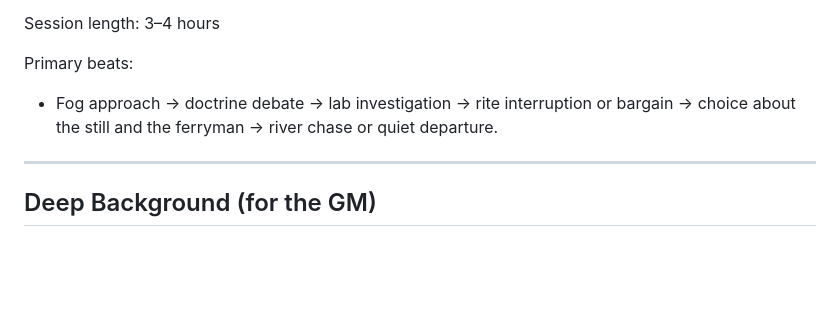
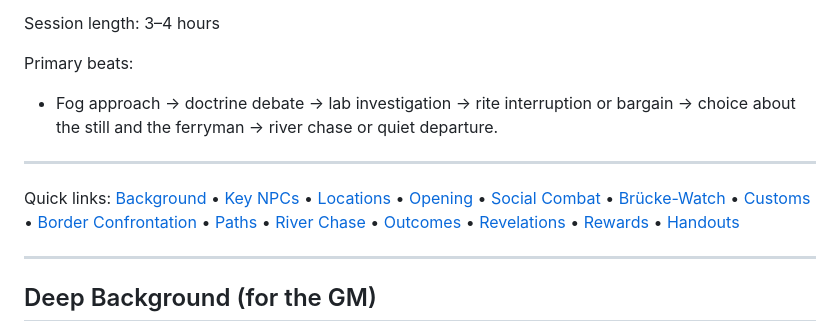
Before and after one commit to oveku/Warhammer-Fantasy-FTG-Edition, a Markdown page: campaigns/shadows-of-the-southwest/session-03.md, the part around the change printed below. GitHub-like rendering; blank space fills up the shorter version.

Commit message:
Session 03 enhancements: quick links and inline 200px handout thumbnails; update encounters and locations to tag Brücke-Watch/customs as S03

```diff
--- a/campaigns/shadows-of-the-southwest/session-03.md
+++ b/campaigns/shadows-of-the-southwest/session-03.md
@@ -6,6 +6,10 @@ Session length: 3–4 hours
 
 Primary beats:
 - Fog approach → doctrine debate → lab investigation → rite interruption or bargain → choice about the still and the ferryman → river chase or quiet departure.
+
+---
+
+Quick links: [Background](#deep-background-for-the-gm) • [Key NPCs](#key-npcs-session-03-focus) • [Locations](#locations-barge-interior) • [Opening](#opening-choose-or-chain) • [Social Combat](#social-combat--doctrine-vs-rite) • [Brücke-Watch](#optional-location--brücke-watch-waystation-border) • [Customs](#customs-and-passage-if-used) • [Border Confrontation](#border-confrontation-set-piece-social-combat-optional) • [Paths](#confrontation-paths-choose-12) • [River Chase](#optional-set-piece--river-chase) • [Outcomes](#outcomes--branches) • [Revelations](#revelations) • [Rewards](#rewards) • [Handouts](#handouts--props-optional)
 
 ---
 
```
Also changed, not shown: other parts of campaigns/shadows-of-the-southwest/session-03.md (+7 -0 lines), campaigns/shadows-of-the-southwest/encounters.md (+2 -2 lines), campaigns/shadows-of-the-southwest/locations.md (+6 -6 lines).
